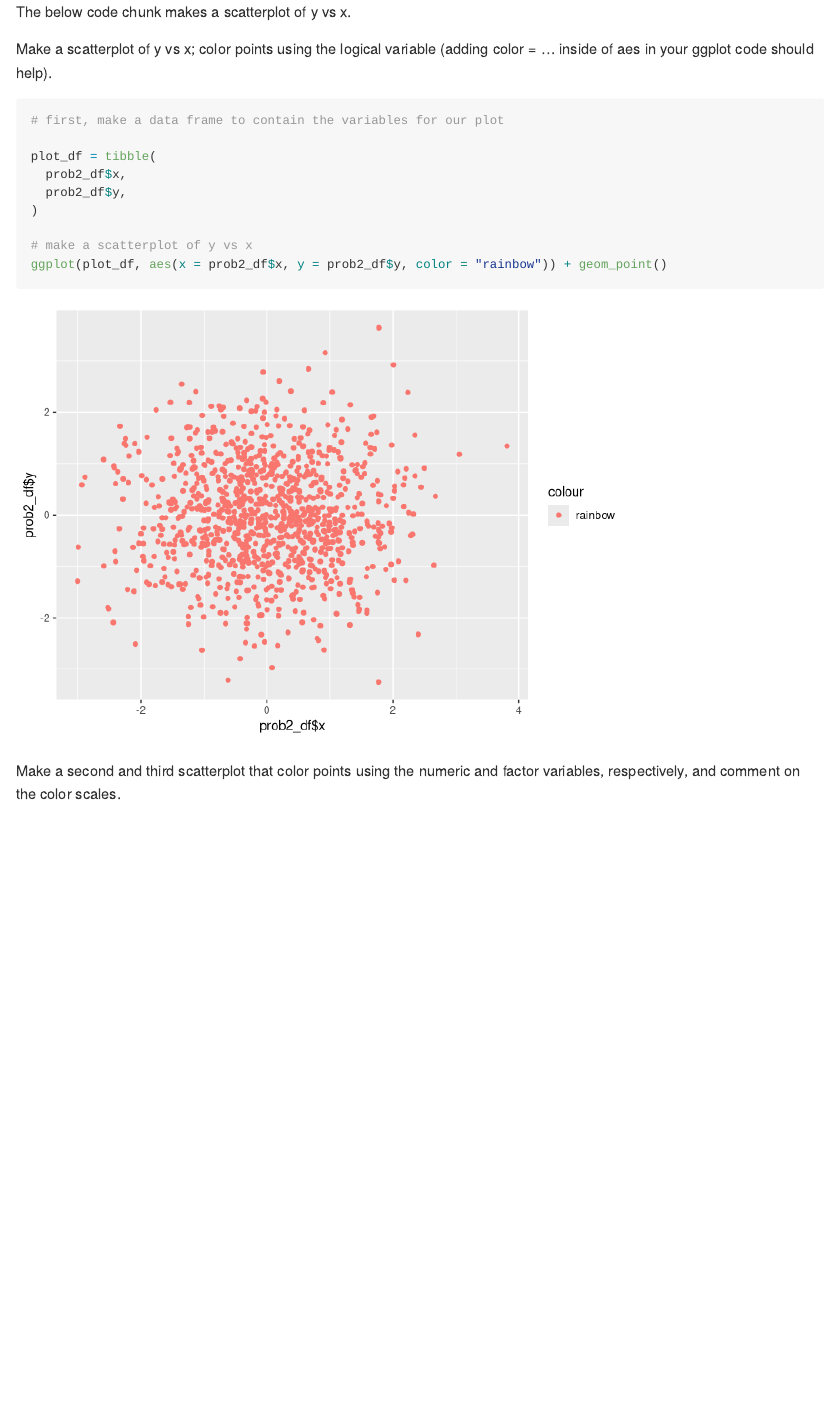
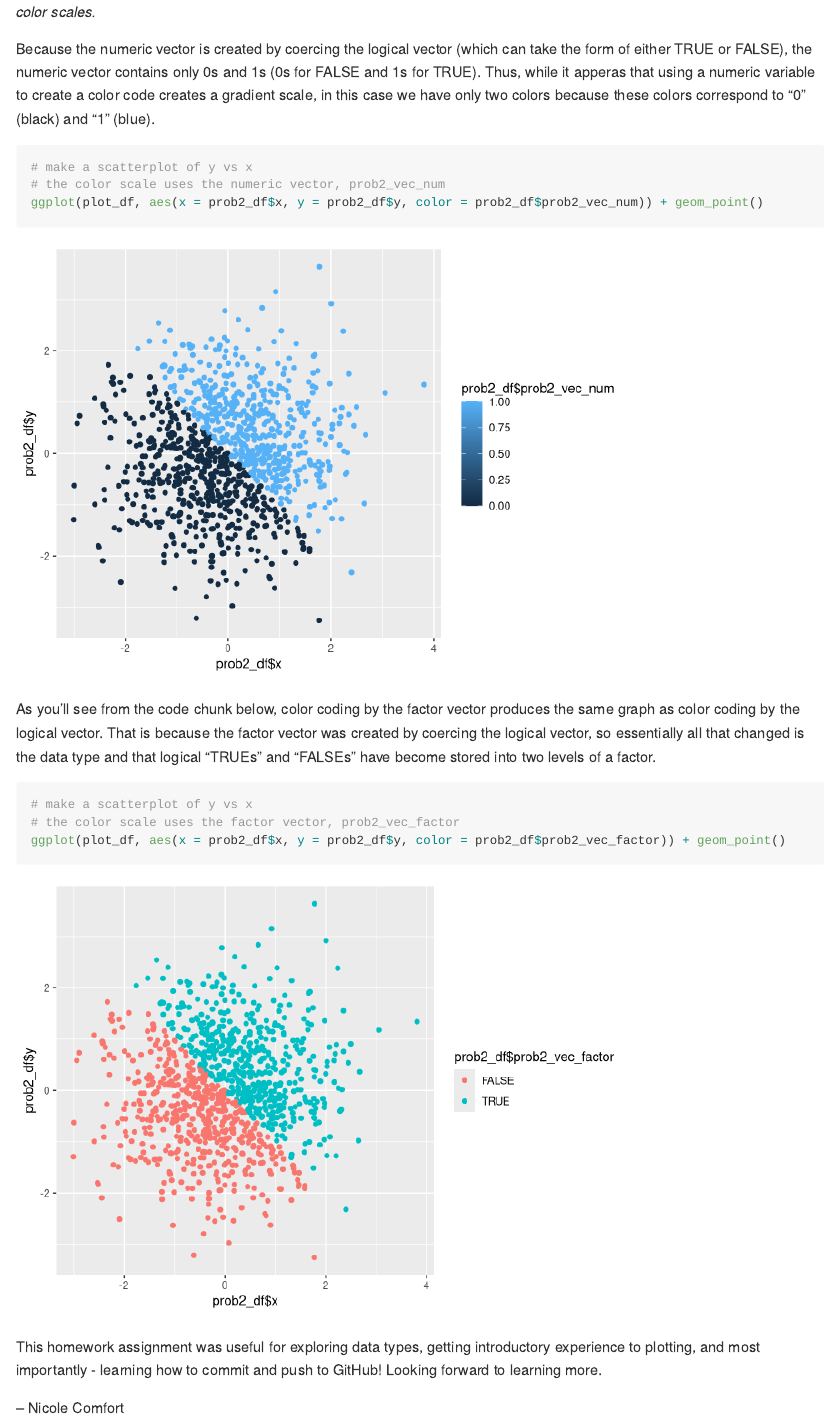
Before and after one commit to ncomfort/p8015_hw1_NC2710, an R Markdown document (p8105_hw1_NC2710.Rmd): the page in a window 1100 px wide, from 4370 px down before the commit and from 5170 px down after it. Rendered offline with R 4.5, knitr and Pandoc, with nearby package versions; long lines of code are wrapped.

Commit message:
Final draft.

````diff
--- a/p8105_hw1_NC2710.Rmd
+++ b/p8105_hw1_NC2710.Rmd
@@ -147,25 +147,44 @@ The proportion of cases for which the logical vector is TRUE is 'r mean(prob2_ve
 
 ### Scatterplot
 
-The below code chunk makes a scatterplot of y vs x.
-
-Make a scatterplot of y vs x; color points using the logical variable (adding color = ... inside of aes in your ggplot code should help).
+The below code chunk makes a scatterplot of y vs x. The color differentiates whether the following is true or false: x + y > 0.
 
 ```{r Problem_2_scatterplot}
+
 # first, make a data frame to contain the variables for our plot
-
 plot_df = tibble(
   prob2_df$x,
   prob2_df$y,
 )
 
 # make a scatterplot of y vs x
-ggplot(plot_df, aes(x = prob2_df$x, y = prob2_df$y, color = "rainbow")) + geom_point()
+# the color scale uses the logical vector which evaluates whether x + y > 0
+ggplot(plot_df, aes(x = prob2_df$x, y = prob2_df$y, color = prob2_df$prob2_vec_logical)) + geom_point()
 
 ```
 
-Make a second and third scatterplot that color points using the numeric and factor variables, respectively, and comment on the color scales.
+*Make a second and third scatterplot that color points using the numeric and factor variables, respectively, and comment on the color scales.*
 
-```{r Problem_2_color_scales}
+Because the numeric vector is created by coercing the logical vector (which can take the form of either TRUE or FALSE), the numeric vector contains only 0s and 1s (0s for FALSE and 1s for TRUE). Thus, while it apperas that using a numeric variable to create a color code creates a gradient scale, in this case we have only two colors because these colors correspond to "0" (black) and "1" (blue).
+
+```{r Problem_2_color_scale_numeric}
+
+# make a scatterplot of y vs x
+# the color scale uses the numeric vector, prob2_vec_num
+ggplot(plot_df, aes(x = prob2_df$x, y = prob2_df$y, color = prob2_df$prob2_vec_num)) + geom_point()
 
 ```
+
+As you'll see from the code chunk below, color coding by the factor vector produces the same graph as color coding by the logical vector. That is because the factor vector was created by coercing the logical vector, so essentially all that changed is the data type and that logical "TRUEs" and "FALSEs" have become stored into two levels of a factor.
+
+```{r Problem_2_color_scale_factor}
+
+# make a scatterplot of y vs x
+# the color scale uses the factor vector, prob2_vec_factor
+ggplot(plot_df, aes(x = prob2_df$x, y = prob2_df$y, color = prob2_df$prob2_vec_factor)) + geom_point()
+
+```
+
+This homework assignment was useful for exploring data types, getting introductory experience to plotting, and most importantly - learning how to commit and push to GitHub! Looking forward to learning more.
+
+-- Nicole Comfort
````
